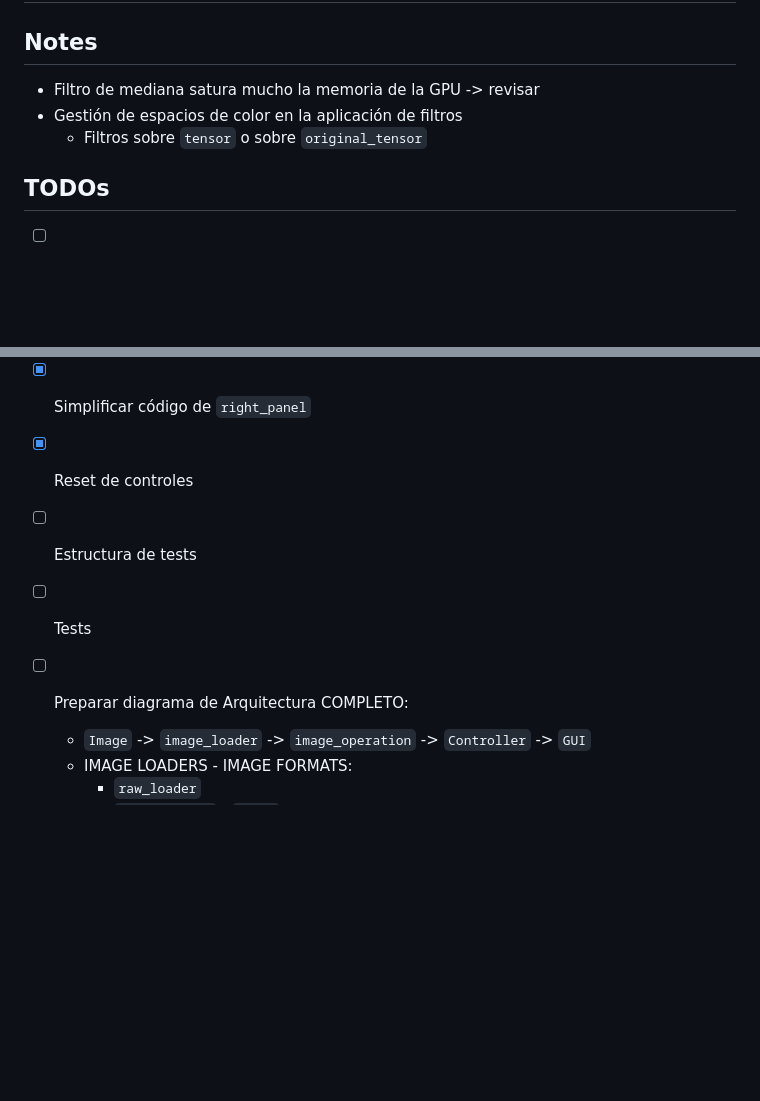
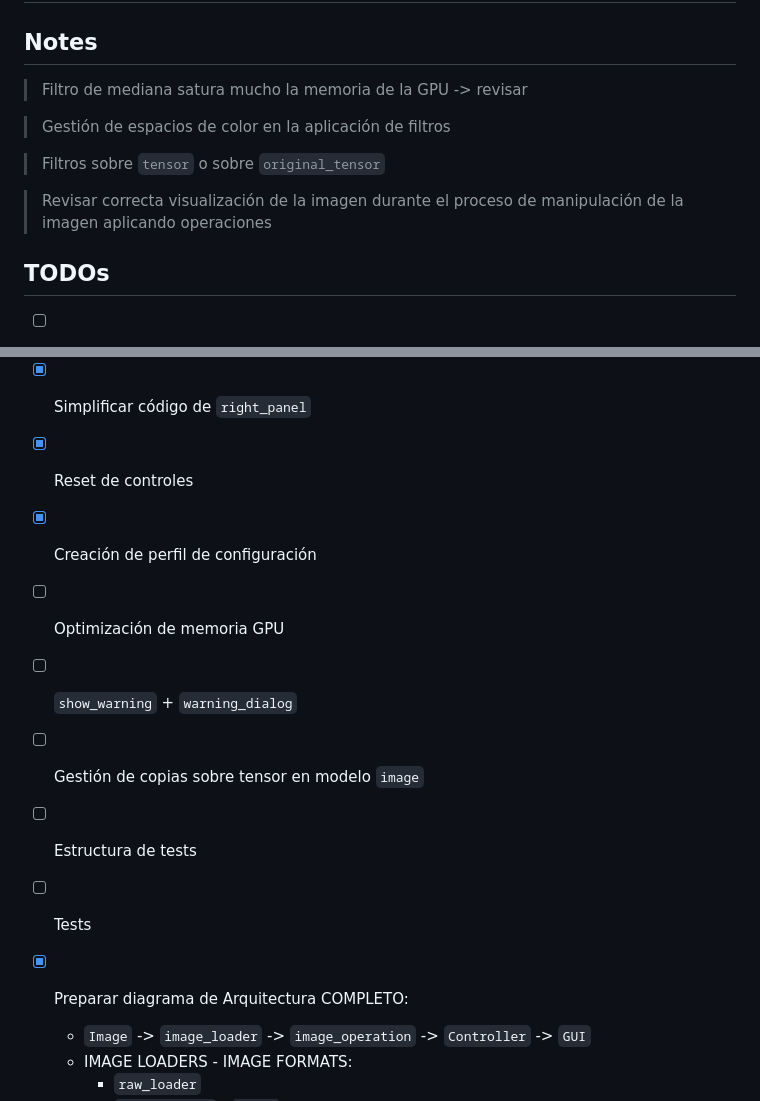
Before and after one commit to rubennmg/TFM, a Markdown page: notes/main.md, 2 parts joined by grey strips. Rendered like a GitHub page; blank space fills up the shorter version.

Commit message:
updated notes

```diff
--- a/notes/main.md
+++ b/notes/main.md
@@ -272,9 +272,13 @@
 
 ## Notes
 
--   Filtro de mediana satura mucho la memoria de la GPU -> revisar
--   Gestión de espacios de color en la aplicación de filtros
-    -   Filtros sobre `tensor` o sobre `original_tensor`
+> Filtro de mediana satura mucho la memoria de la GPU -> revisar
+
+> Gestión de espacios de color en la aplicación de filtros
+
+> Filtros sobre `tensor` o sobre `original_tensor`
+
+> Revisar correcta visualización de la imagen durante el proceso de manipulación de la imagen aplicando operaciones
 
 ## TODOs
 
@@ -297,9 +301,13 @@
     -   [ ] Unsharp Masking
 -   [x] Simplificar código de `right_panel`
 -   [x] Reset de controles
+-   [x] Creación de perfil de configuración
+-   [ ] Optimización de memoria GPU
+-   [ ] `show_warning` + `warning_dialog`
+-   [ ] Gestión de copias sobre tensor en modelo `image`
 -   [ ] Estructura de tests
 -   [ ] Tests
--   [ ] Preparar diagrama de Arquitectura COMPLETO:
+-   [x] Preparar diagrama de Arquitectura COMPLETO:
     -   `Image` -> `image_loader` -> `image_operation` -> `Controller` -> `GUI`
     -   IMAGE LOADERS - IMAGE FORMATS:
         -   `raw_loader`
```
